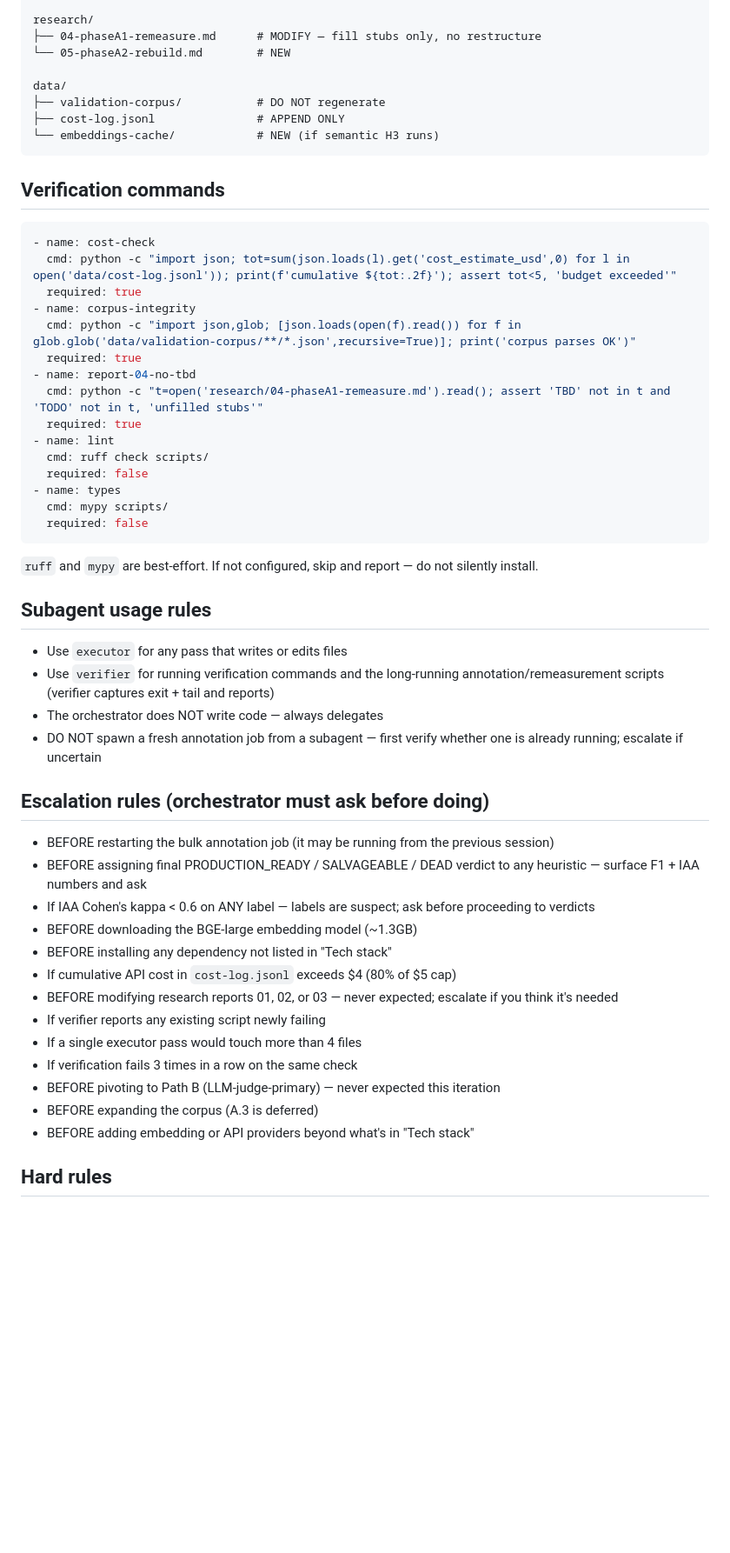
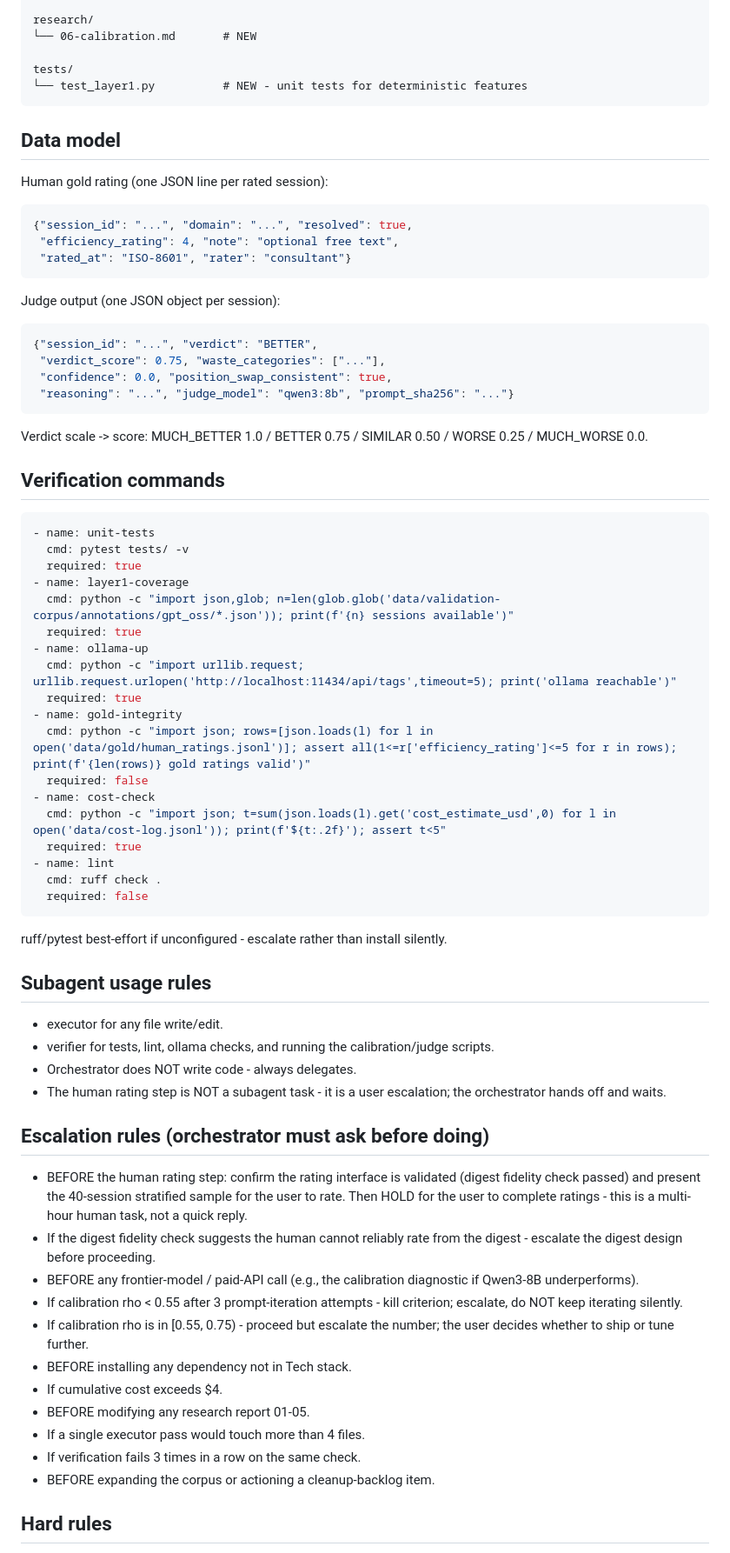
Before and after one commit to gaurav-gandhi-2411/token-efficiency-scorer, a Markdown page: spec.md, the part around one of its changes. Shown at 87% size. Rendered like a GitHub page; blank space fills up the shorter version.

````diff
--- a/spec.md
+++ b/spec.md
@@ -66,58 +67,75 @@ scripts/
 
 research/
-├── 04-phaseA1-remeasure.md      # MODIFY — fill stubs only, no restructure
-└── 05-phaseA2-rebuild.md        # NEW
+└── 06-calibration.md       # NEW
 
-data/
-├── validation-corpus/           # DO NOT regenerate
-├── cost-log.jsonl               # APPEND ONLY
-└── embeddings-cache/            # NEW (if semantic H3 runs)
+tests/
+└── test_layer1.py          # NEW - unit tests for deterministic features
 ```
+
+## Data model
+
+Human gold rating (one JSON line per rated session):
+```json
+{"session_id": "...", "domain": "...", "resolved": true,
+ "efficiency_rating": 4, "note": "optional free text",
+ "rated_at": "ISO-8601", "rater": "consultant"}
+```
+
+Judge output (one JSON object per session):
+```json
+{"session_id": "...", "verdict": "BETTER",
+ "verdict_score": 0.75, "waste_categories": ["..."],
+ "confidence": 0.0, "position_swap_consistent": true,
+ "reasoning": "...", "judge_model": "qwen3:8b", "prompt_sha256": "..."}
+```
+
+Verdict scale -> score: MUCH_BETTER 1.0 / BETTER 0.75 / SIMILAR 0.50 / WORSE 0.25 / MUCH_WORSE 0.0.
 
 ## Verification commands
 
 ```yaml
+- name: unit-tests
+  cmd: pytest tests/ -v
+  required: true
+- name: layer1-coverage
+  cmd: python -c "import json,glob; n=len(glob.glob('data/validation-corpus/annotations/gpt_oss/*.json')); print(f'{n} sessions available')"
+  required: true
+- name: ollama-up
+  cmd: python -c "import urllib.request; urllib.request.urlopen('http://localhost:11434/api/tags',timeout=5); print('ollama reachable')"
+  required: true
+- name: gold-integrity
+  cmd: python -c "import json; rows=[json.loads(l) for l in open('data/gold/human_ratings.jsonl')]; assert all(1<=r['efficiency_rating']<=5 for r in rows); print(f'{len(rows)} gold ratings valid')"
+  required: false
 - name: cost-check
-  cmd: python -c "import json; tot=sum(json.loads(l).get('cost_estimate_usd',0) for l in open('data/cost-log.jsonl')); print(f'cumulative ${tot:.2f}'); assert tot<5, 'budget exceeded'"
-  required: true
-- name: corpus-integrity
-  cmd: python -c "import json,glob; [json.loads(open(f).read()) for f in glob.glob('data/validation-corpus/**/*.json',recursive=True)]; print('corpus parses OK')"
-  required: true
-- name: report-04-no-tbd
-  cmd: python -c "t=open('research/04-phaseA1-remeasure.md').read(); assert 'TBD' not in t and 'TODO' not in t, 'unfilled stubs'"
+  cmd: python -c "import json; t=sum(json.loads(l).get('cost_estimate_usd',0) for l in open('data/cost-log.jsonl')); print(f'${t:.2f}'); assert t<5"
   required: true
 - name: lint
-  cmd: ruff check scripts/
-  required: false
-- name: types
-  cmd: mypy scripts/
+  cmd: ruff check .
   required: false
 ```
 
-`ruff` and `mypy` are best-effort. If not configured, skip and report — do not silently install.
+ruff/pytest best-effort if unconfigured - escalate rather than install silently.
 
 ## Subagent usage rules
 
-- Use `executor` for any pass that writes or edits files
-- Use `verifier` for running verification commands and the long-running annotation/remeasurement scripts (verifier captures exit + tail and reports)
-- The orchestrator does NOT write code — always delegates
-- DO NOT spawn a fresh annotation job from a subagent — first verify whether one is already running; escalate if uncertain
+- executor for any file write/edit.
+- verifier for tests, lint, ollama checks, and running the calibration/judge scripts.
+- Orchestrator does NOT write code - always delegates.
+- The human rating step is NOT a subagent task - it is a user escalation; the orchestrator hands off and waits.
 
 ## Escalation rules (orchestrator must ask before doing)
 
-- BEFORE restarting the bulk annotation job (it may be running from the previous session)
-- BEFORE assigning final PRODUCTION_READY / SALVAGEABLE / DEAD verdict to any heuristic — surface F1 + IAA numbers and ask
-- If IAA Cohen's kappa < 0.6 on ANY label — labels are suspect; ask before proceeding to verdicts
-- BEFORE downloading the BGE-large embedding model (~1.3GB)
-- BEFORE installing any dependency not listed in "Tech stack"
-- If cumulative API cost in `cost-log.jsonl` exceeds $4 (80% of $5 cap)
-- BEFORE modifying research reports 01, 02, or 03 — never expected; escalate if you think it's needed
-- If verifier reports any existing script newly failing
-- If a single executor pass would touch more than 4 files
-- If verification fails 3 times in a row on the same check
-- BEFORE pivoting to Path B (LLM-judge-primary) — never expected this iteration
-- BEFORE expanding the corpus (A.3 is deferred)
-- BEFORE adding embedding or API providers beyond what's in "Tech stack"
+- BEFORE the human rating step: confirm the rating interface is validated (digest fidelity check passed) and present the 40-session stratified sample for the user to rate. Then HOLD for the user to complete ratings - this is a multi-hour human task, not a quick reply.
+- If the digest fidelity check suggests the human cannot reliably rate from the digest - escalate the digest design before proceeding.
+- BEFORE any frontier-model / paid-API call (e.g., the calibration diagnostic if Qwen3-8B underperforms).
+- If calibration rho < 0.55 after 3 prompt-iteration attempts - kill criterion; escalate, do NOT keep iterating silently.
+- If calibration rho is in [0.55, 0.75) - proceed but escalate the number; the user decides whether to ship or tune further.
+- BEFORE installing any dependency not in Tech stack.
+- If cumulative cost exceeds $4.
+- BEFORE modifying any research report 01-05.
+- If a single executor pass would touch more than 4 files.
+- If verification fails 3 times in a row on the same check.
+- BEFORE expanding the corpus or actioning a cleanup-backlog item.
 
 ## Hard rules
 
````
Also changed, not shown: other parts of spec.md (+79 -80 lines), CURRENT_STATE.md (+66 -46 lines).
